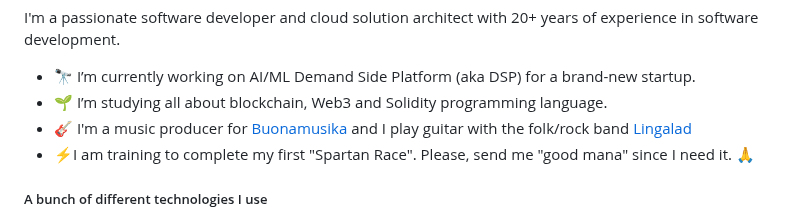
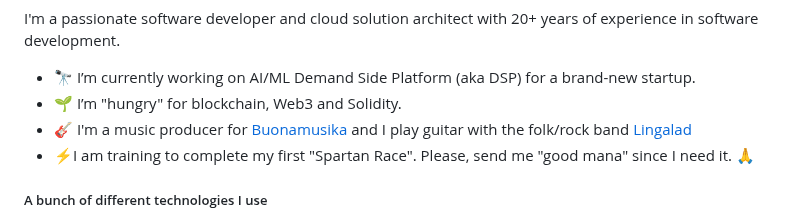
Before and after one commit to NTTLuke/nttluke, a Markdown page: README.md, the part around the change. GitHub-like rendering.

```diff
--- a/README.md
+++ b/README.md
@@ -5,7 +5,7 @@
 I'm a passionate software developer and cloud solution architect with 20+ years of experience in software development.
 
 - 🔭 I’m currently working on AI/ML Demand Side Platform (aka DSP) for a brand-new startup.
-- 🌱 I’m studying all about blockchain, Web3 and Solidity programming language.
+- 🌱 I’m "hungry" for blockchain, Web3 and Solidity.
 - :guitar: I'm a music producer for [Buonamusika](https://www.instagram.com/buonamusika/?hl=en) and I play guitar with the folk/rock band [Lingalad](https://it.wikipedia.org/wiki/Lingalad)
 - ⚡I am training to complete my first "Spartan Race". Please, send me "good mana" since I need it. :pray:
 
```
